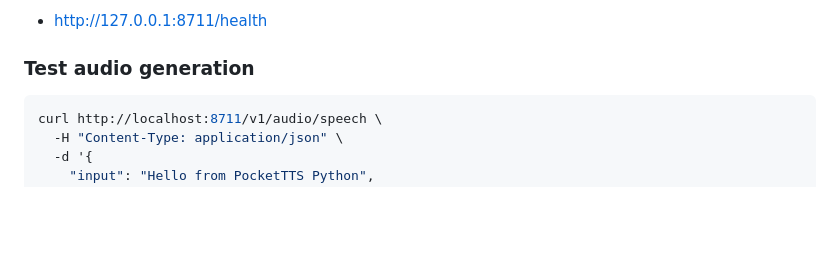
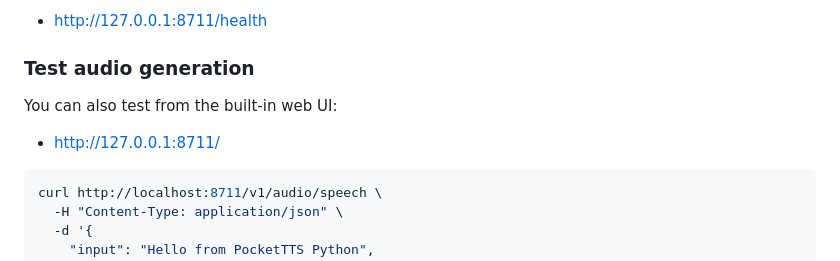
Before and after one commit to dodgyrabbit/openclaw-pockettts, a Markdown page: README.md, the part around the change. Drawn GitHub-style; blank space fills up the shorter version.

Commit message:
docs: mention built-in web UI in host testing section

````diff
--- a/README.md
+++ b/README.md
@@ -48,6 +48,10 @@ Health check:
 - http://127.0.0.1:8711/health
 
 ### Test audio generation
+
+You can also test from the built-in web UI:
+
+- http://127.0.0.1:8711/
 
 ```bash
 curl http://localhost:8711/v1/audio/speech \
````
